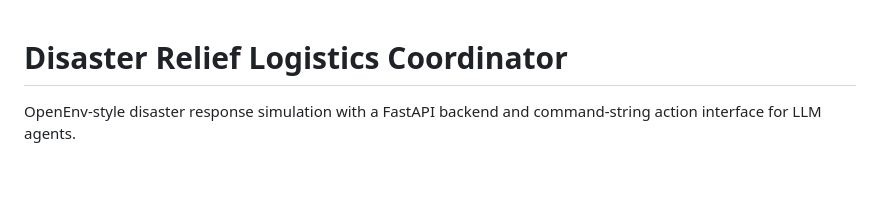
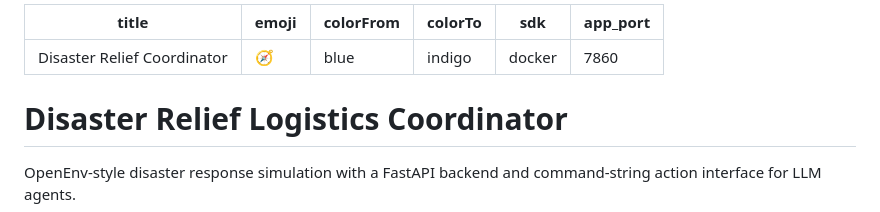
Before and after one commit to Prithviiraj-7/DisasterReliefLogisticsCoordinator, a Markdown page: README.md, the part around the change. Rendered like a GitHub page; blank space fills up the shorter version.

Commit message:
Add Hugging Face Space README frontmatter
Made-with: Cursor

```diff
--- a/README.md
+++ b/README.md
@@ -1,3 +1,12 @@
+---
+title: Disaster Relief Coordinator
+emoji: 🧭
+colorFrom: blue
+colorTo: indigo
+sdk: docker
+app_port: 7860
+---
+
 # Disaster Relief Logistics Coordinator
 
 OpenEnv-style disaster response simulation with a FastAPI backend and command-string action interface for LLM agents.
```
